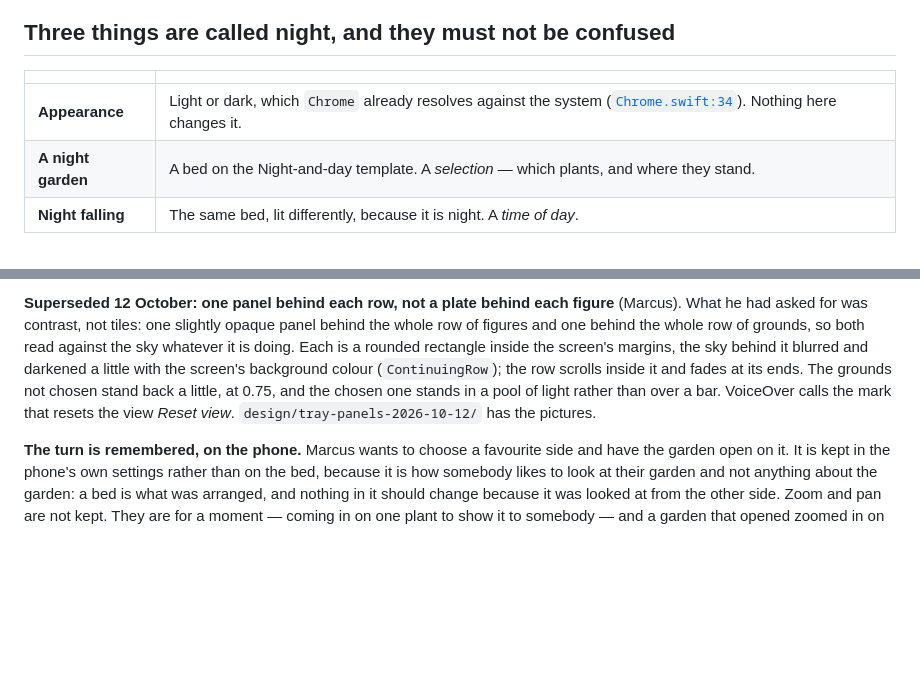
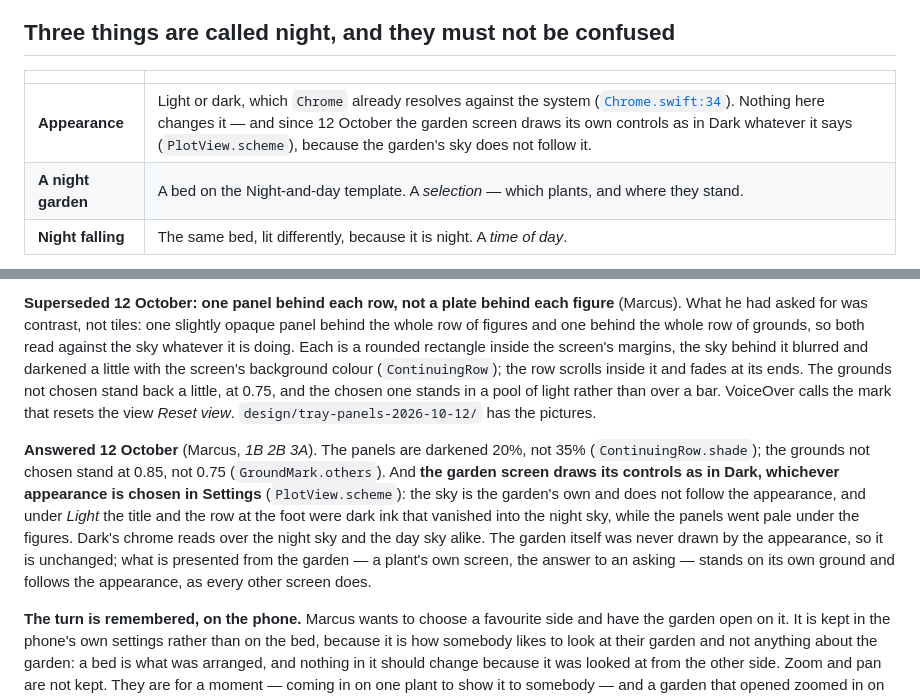
Before and after one commit to marcusbsorensen/peace-garden, a Markdown page: docs/ARRANGING.md, 2 parts joined by grey strips. Rendered like a GitHub page; blank space fills up the shorter version.

```diff
--- a/docs/ARRANGING.md
+++ b/docs/ARRANGING.md
@@ -212,7 +212,7 @@ about. That is the same property, drawn instead of described.
 
 | | |
 | --- | --- |
-| **Appearance** | Light or dark, which `Chrome` already resolves against the system ([`Chrome.swift:34`](../App/PeaceGarden/Views/Chrome.swift#L34)). Nothing here changes it. |
+| **Appearance** | Light or dark, which `Chrome` already resolves against the system ([`Chrome.swift:34`](../App/PeaceGarden/Views/Chrome.swift#L34)). Nothing here changes it — and since 12 October the garden screen draws its own controls as in Dark whatever it says (`PlotView.scheme`), because the garden's sky does not follow it. |
 | **A night garden** | A bed on the Night-and-day template. A *selection* — which plants, and where they stand. |
 | **Night falling** | The same bed, lit differently, because it is night. A *time of day*. |
 
@@ -1000,6 +1000,18 @@ chosen one stands in a pool of light rather than over a bar. VoiceOver calls the
 mark that resets the view *Reset view*. `design/tray-panels-2026-10-12/` has the
 pictures.
 
+**Answered 12 October** (Marcus, *1B 2B 3A*). The panels are darkened 20%, not
+35% (`ContinuingRow.shade`); the grounds not chosen stand at 0.85, not 0.75
+(`GroundMark.others`). And **the garden screen draws its controls as in Dark,
+whichever appearance is chosen in Settings** (`PlotView.scheme`): the sky is
+the garden's own and does not follow the appearance, and under *Light* the
+title and the row at the foot were dark ink that vanished into the night sky,
+while the panels went pale under the figures. Dark's chrome reads over the
+night sky and the day sky alike. The garden itself was never drawn by the
+appearance, so it is unchanged; what is presented from the garden — a plant's
+own screen, the answer to an asking — stands on its own ground and follows the
+appearance, as every other screen does.
+
 **The turn is remembered, on the phone.** Marcus wants to choose a favourite
 side and have the garden open on it. It is kept in the phone's own settings
 rather than on the bed, because it is how somebody likes to look at their
```
Also changed, not shown: design/tray-panels-2026-10-12/README.md (+18 -0 lines), docs/CHROME-AND-SETTINGS.md (+13 -0 lines).
